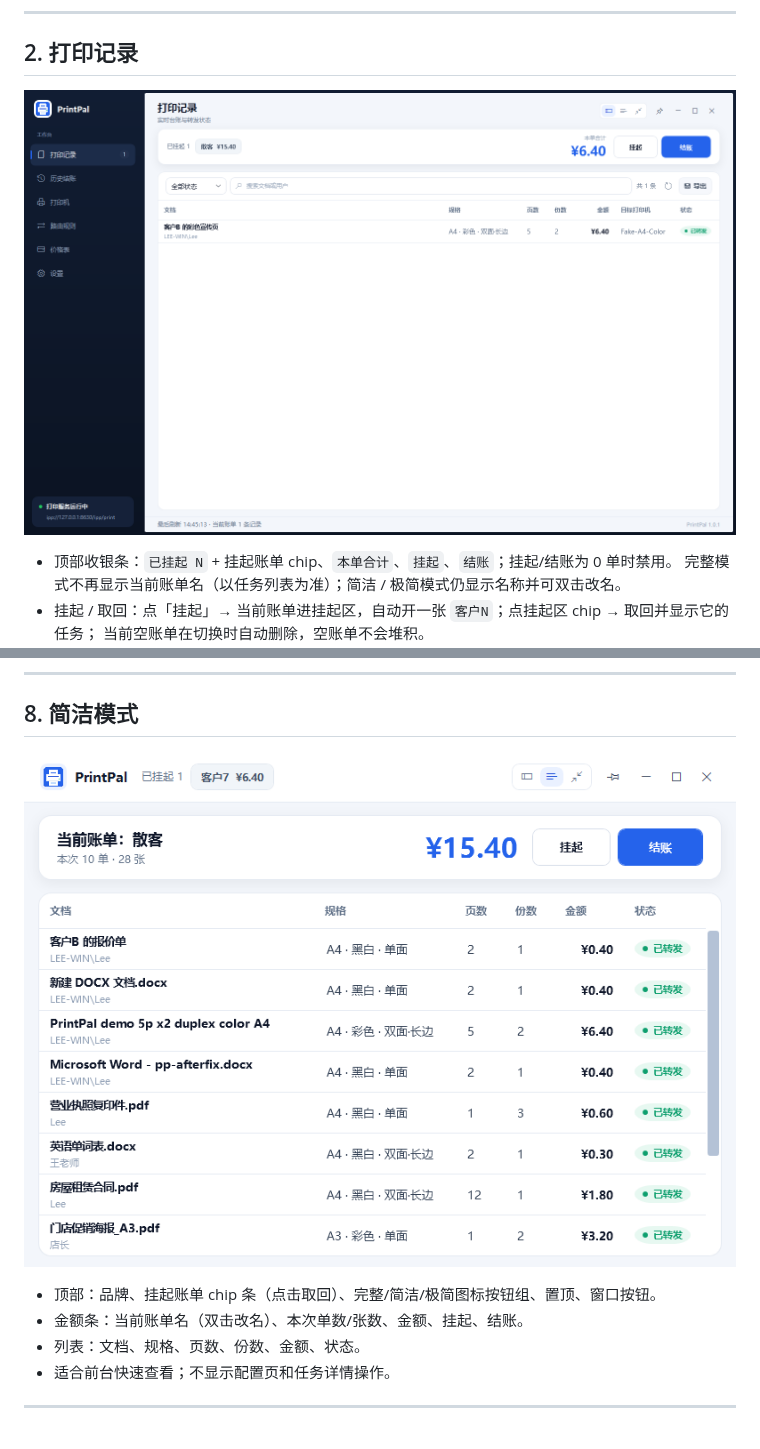
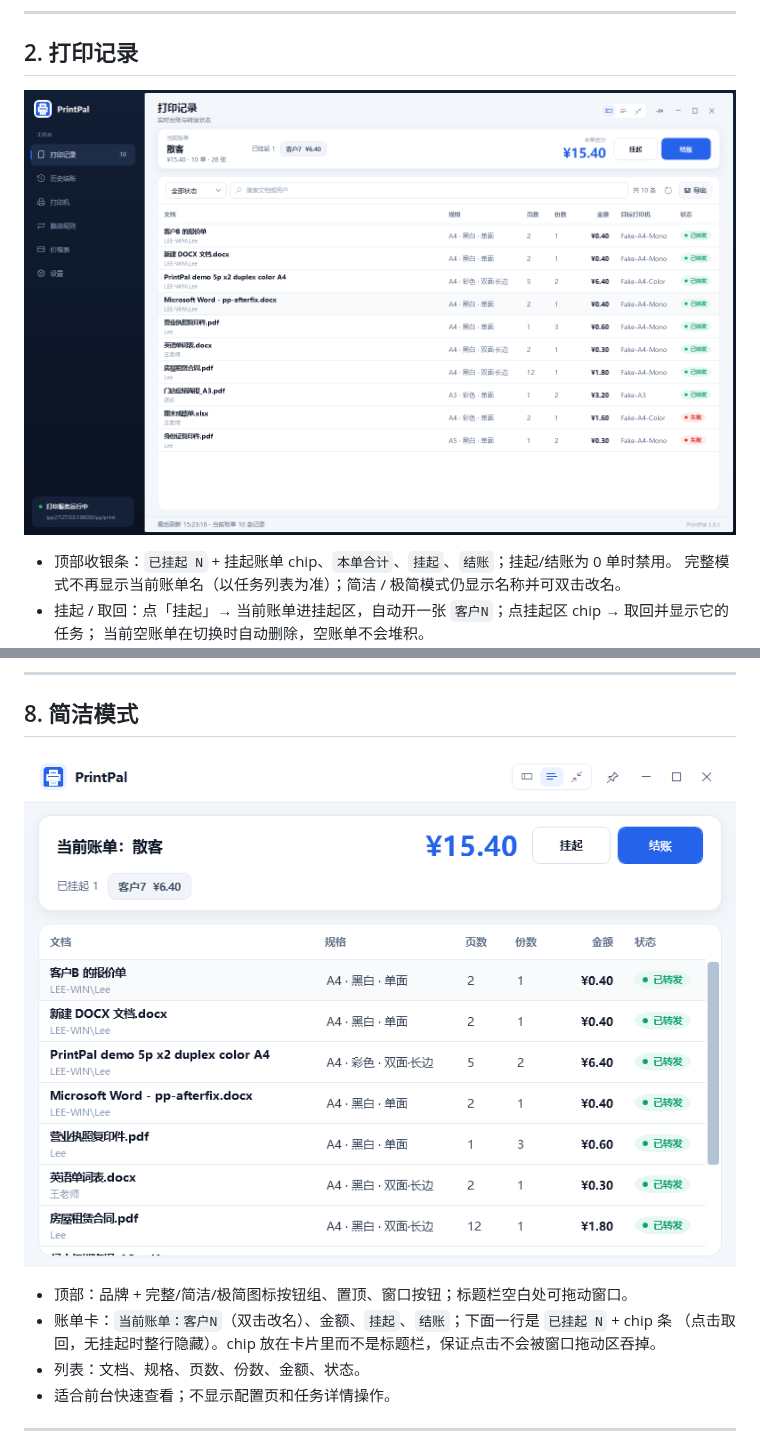
Before and after one commit to Leaning708/PrintPal, a Markdown page: docs/ui.md, 2 parts joined by grey strips. Rendered like a GitHub page; pictures changed too: docs/images/ui-main.png, docs/images/ui-simple.png.

```diff
--- a/docs/ui.md
+++ b/docs/ui.md
@@ -136,8 +136,9 @@ powershell.exe -NoProfile -ExecutionPolicy Bypass -File .\scripts\Install-PrintP
 
 ![简洁模式](images/ui-simple.png)
 
-- 顶部：品牌、挂起账单 chip 条（点击取回）、完整/简洁/极简图标按钮组、置顶、窗口按钮。
-- 金额条：当前账单名（双击改名）、本次单数/张数、金额、挂起、结账。
+- 顶部：品牌 + 完整/简洁/极简图标按钮组、置顶、窗口按钮；标题栏空白处可拖动窗口。
+- 账单卡：`当前账单：客户N`（双击改名）、金额、`挂起`、`结账`；下面一行是 `已挂起 N` + chip 条
+  （点击取回，无挂起时整行隐藏）。chip 放在卡片里而不是标题栏，保证点击不会被窗口拖动区吞掉。
 - 列表：文档、规格、页数、份数、金额、状态。
 - 适合前台快速查看；不显示配置页和任务详情操作。
 
```
Also changed, not shown: docs/CHANGELOG.md (+11 -0 lines), 3 other files.
